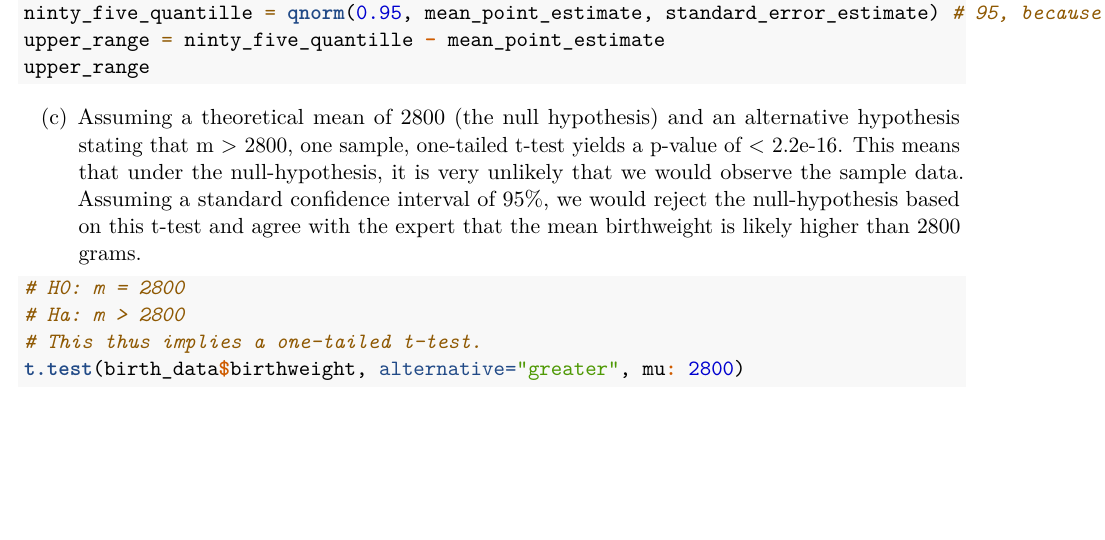
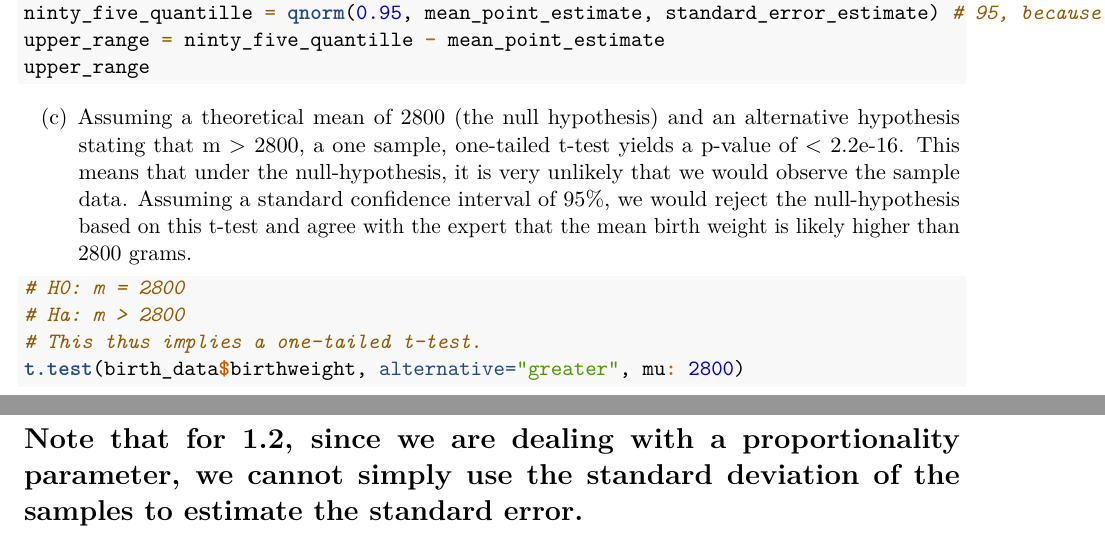
Before and after one commit to JuliusHuizing/shared-sso2334, an R Markdown document (final.Rmd): part of the page before the commit and two parts of pages 1 and 2 of 2 after it, the two joined at a grey line, cut so that both start at the same text, the shorter picture padded with empty space. Rendered offline with R 4.5, knitr and Pandoc, then LaTeX, with nearby package versions; the code chunks are not run, so their results and figures are left out.

Commit message:
add note.

````diff
--- a/final.Rmd
+++ b/final.Rmd
@@ -37,13 +37,21 @@ ninty_five_quantille = qnorm(0.95, mean_point_estimate, standard_error_estimate)
 upper_range = ninty_five_quantille - mean_point_estimate
 upper_range
 
-
 ```
 
-(c) Assuming a theoretical mean of 2800 (the null hypothesis) and an alternative hypothesis stating that m \> 2800, one sample, one-tailed t-test yields a p-value of \< 2.2e-16. This means that under the null-hypothesis, it is very unlikely that we would observe the sample data. Assuming a standard confidence interval of 95%, we would reject the null-hypothesis based on this t-test and agree with the expert that the mean birthweight is likely higher than 2800 grams.
+(c) Assuming a theoretical mean of 2800 (the null hypothesis) and an alternative hypothesis stating that m \> 2800, a one sample, one-tailed t-test yields a p-value of \< 2.2e-16. This means that under the null-hypothesis, it is very unlikely that we would observe the sample data. Assuming a standard confidence interval of 95%, we would reject the null-hypothesis based on this t-test and agree with the expert that the mean birth weight is likely higher than 2800 grams.
 
 ```{r}
 # H0: m = 2800
 # Ha: m > 2800
 # This thus implies a one-tailed t-test.
 t.test(birth_data$birthweight, alternative="greater", mu: 2800)
+```
+
+# Note that for 1.2, since we are dealing with a proportionality parameter, we cannot simply use the standard deviation of the samples to estimate the standard error.
+
+```{r}
+```
+
+
+```{r}
````
